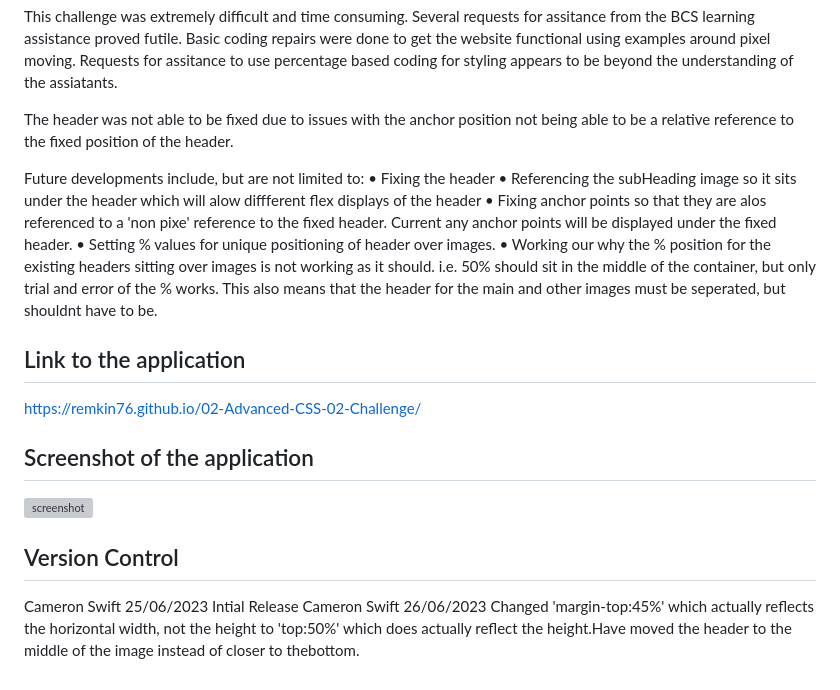
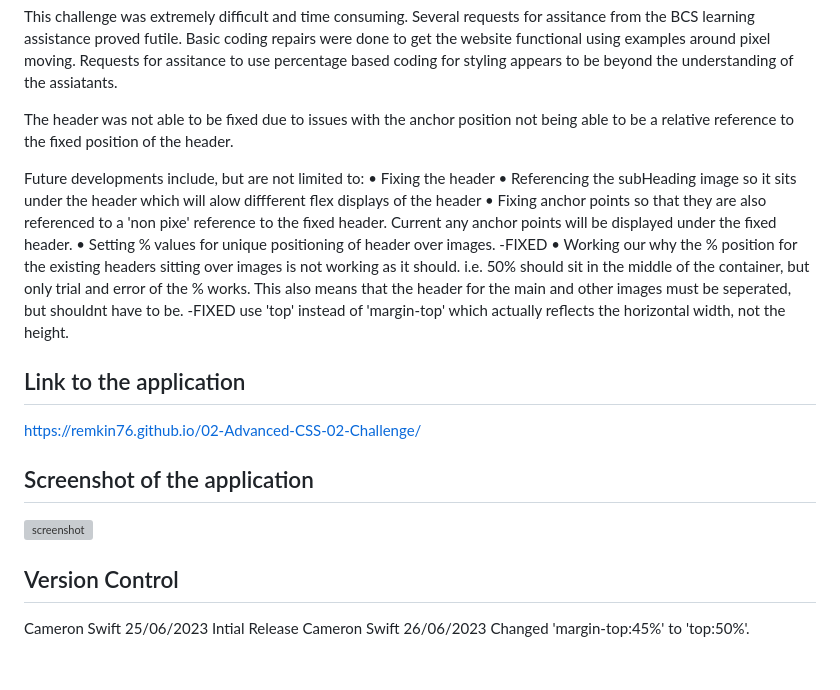
Before and after one commit to Remkin76/02-Advanced-CSS-02-Challenge, a Markdown page: README.md, the part around the change. Drawn GitHub-style; grey boxes are pictures that could not be loaded.

Commit message:
updated READEME.md

```diff
--- a/README.md
+++ b/README.md
@@ -38,9 +38,9 @@ The header was not able to be fixed due to issues with the anchor position not b
 Future developments include, but are not limited to:
     • Fixing the header
     • Referencing the subHeading image so it sits under the header which will alow diffferent flex displays of the header
-    • Fixing anchor points so that they are alos referenced to a 'non pixe' reference to the fixed header. Current any anchor points will be displayed under the fixed header.
-    • Setting % values for unique positioning of header over images.
-    • Working our why the % position for the existing headers sitting over images is not working as it should. i.e. 50% should sit in the middle of the container, but only trial and error of the % works. This also means that the header for the main and other images must be seperated, but shouldnt have to be.
+    • Fixing anchor points so that they are also referenced to a 'non pixe' reference to the fixed header. Current any anchor points will be displayed under the fixed header.
+    • Setting % values for unique positioning of header over images. -FIXED
+    • Working our why the % position for the existing headers sitting over images is not working as it should. i.e. 50% should sit in the middle of the container, but only trial and error of the % works. This also means that the header for the main and other images must be seperated, but shouldnt have to be. -FIXED use 'top' instead of 'margin-top' which actually reflects the horizontal width, not the height.
 
 ## Link to the application
 
@@ -52,4 +52,4 @@ https://remkin76.github.io/02-Advanced-CSS-02-Challenge/
 
 ## Version Control
 Cameron Swift   25/06/2023 Intial Release
-Cameron Swift   26/06/2023 Changed 'margin-top:45%' which actually reflects the horizontal width, not the height to 'top:50%' which does actually reflect the height.Have moved the header to the middle of the image instead of closer to thebottom.
+Cameron Swift   26/06/2023 Changed 'margin-top:45%'  to 'top:50%'.
```
